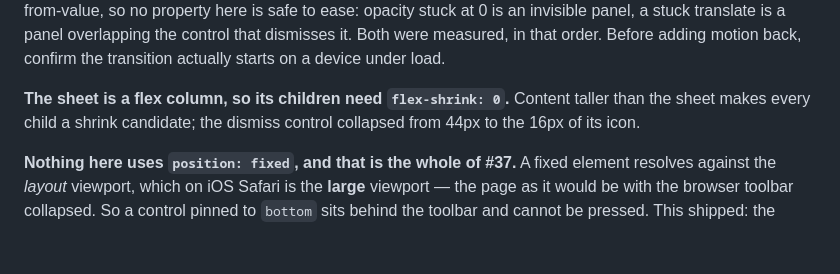
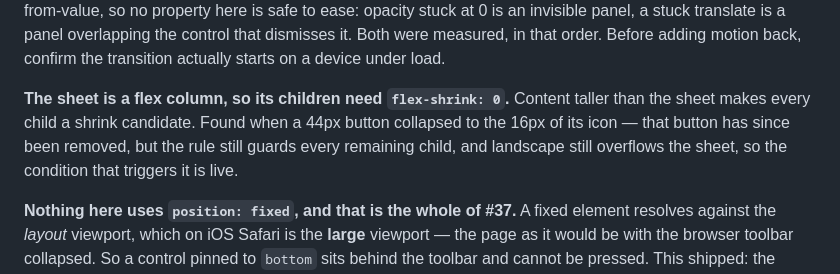
Before and after one commit to WrathZA/3dgol, a Markdown page: .zalwa/codebase.md, the part around the change. Rendered like a GitHub page; blank space fills up the shorter version.

Commit message:
docs: refresh the flex-shrink note now its example control is gone (issue #37)

```diff
--- a/.zalwa/codebase.md
+++ b/.zalwa/codebase.md
@@ -492,7 +492,9 @@ invisible panel, a stuck translate is a panel overlapping the control that dismi
 in that order. Before adding motion back, confirm the transition actually starts on a device under load.
 
 **The sheet is a flex column, so its children need `flex-shrink: 0`.** Content taller than the sheet makes
-every child a shrink candidate; the dismiss control collapsed from 44px to the 16px of its icon.
+every child a shrink candidate. Found when a 44px button collapsed to the 16px of its icon — that button has
+since been removed, but the rule still guards every remaining child, and landscape still overflows the
+sheet, so the condition that triggers it is live.
 
 **Nothing here uses `position: fixed`, and that is the whole of #37.** A fixed element resolves against the
 *layout* viewport, which on iOS Safari is the **large** viewport — the page as it would be with the browser
```
